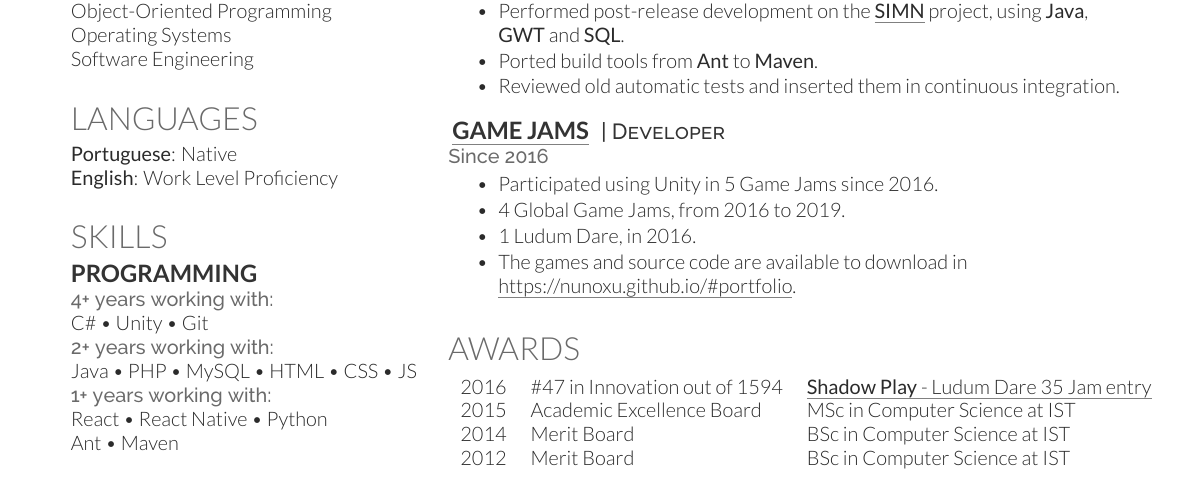
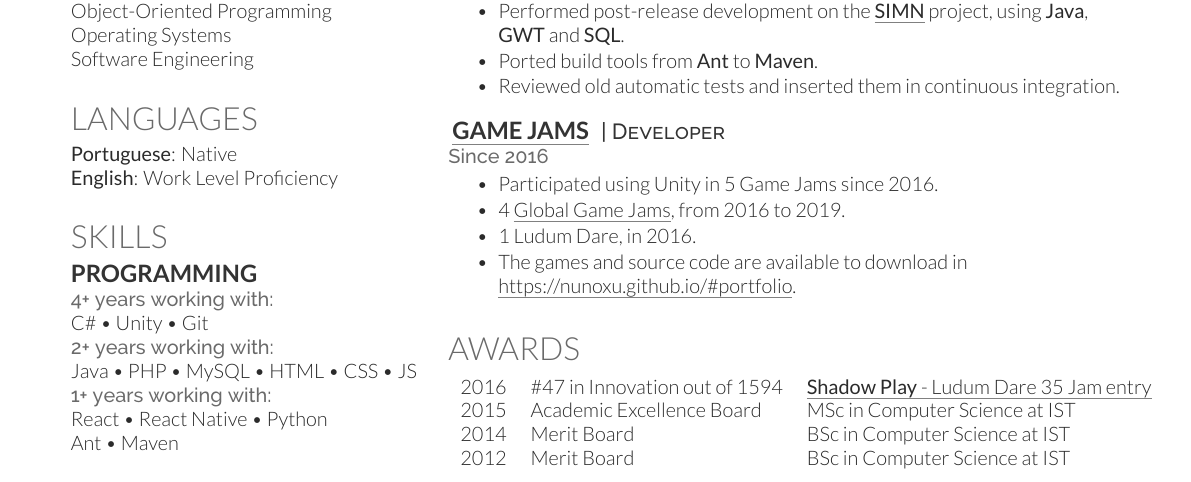
Before and after one commit to NunoXu/cv, a LaTeX CV (CV.tex): part of the page, cut so that both start at the same text. Compiled offline with XeLaTeX.

Commit message:
txs auto checkin

```diff
--- a/CV.tex
+++ b/CV.tex
@@ -200,7 +200,7 @@ Ant \textbullet{} Maven\\
 
 \begin{tightitemize}
     \item Participated using Unity in 5 Game Jams since 2016.
-    \item 4 Global Game Jams, from 2016 to 2019.
+    \item 4 \href{https://globalgamejam.org/}{Global Game Jams}, from 2016 to 2019.
     \item 1 Ludum Dare, in 2016.
     \item The games and source code are available to download in \href{https://nunoxu.github.io/#portfolio}{https://nunoxu.github.io/\#portfolio}.
 \end{tightitemize}
```
